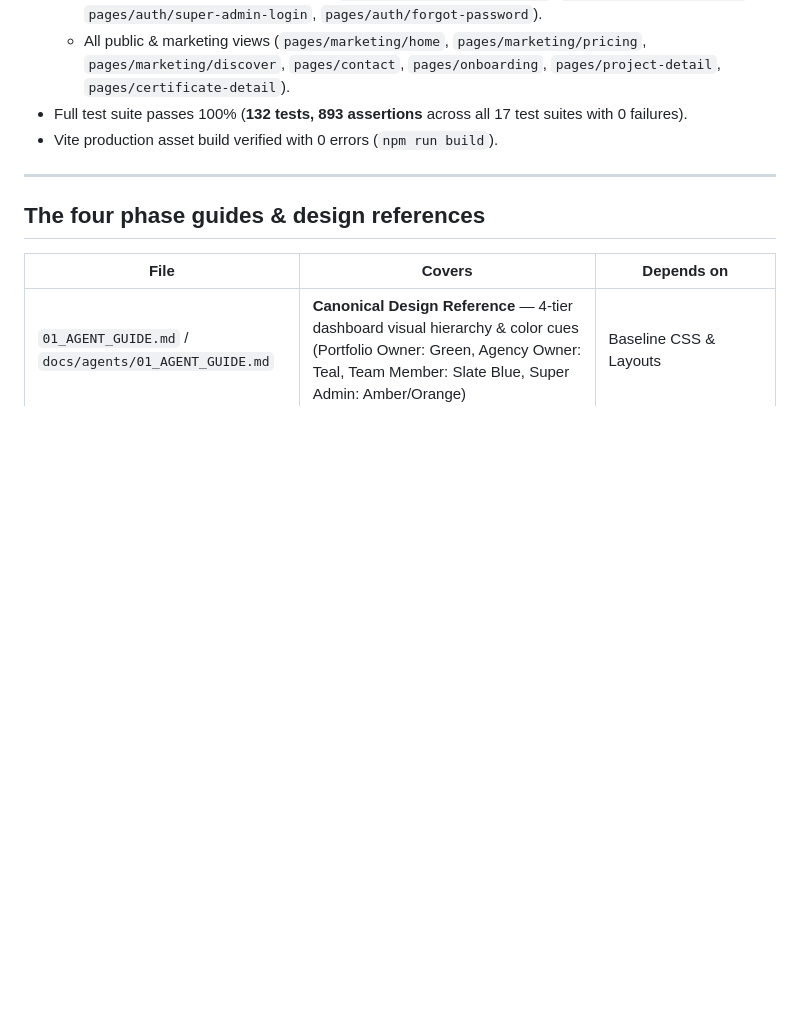
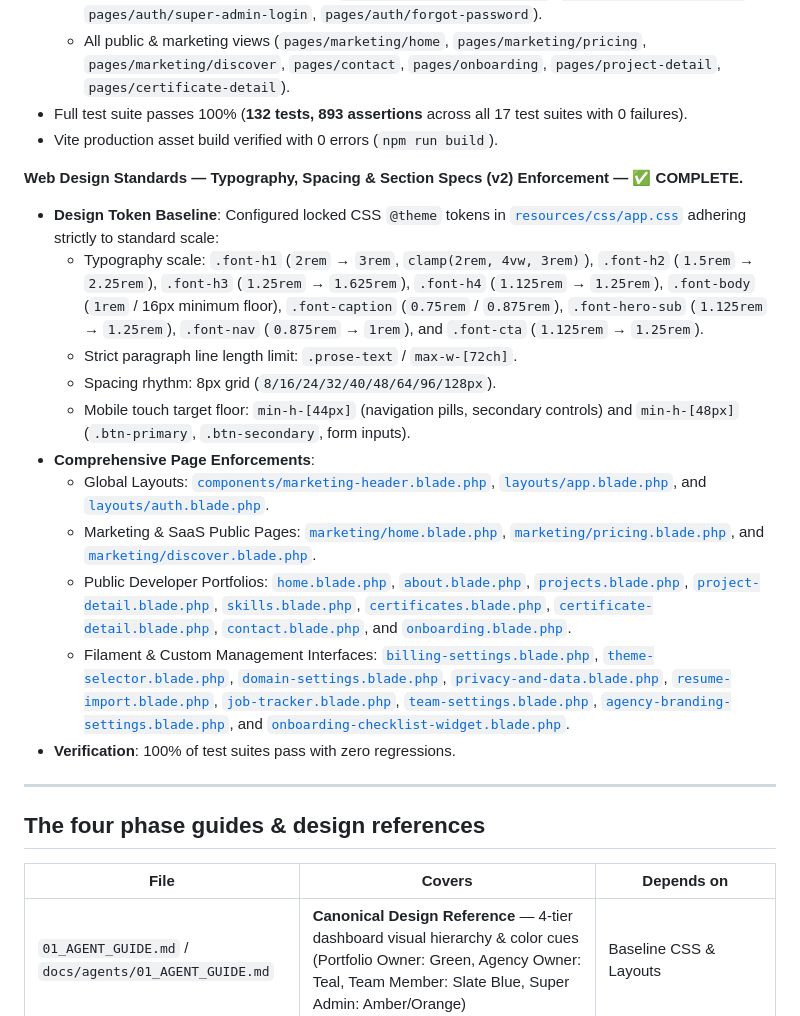
Before and after one commit to Jay-kod/port.saas.com, a Markdown page: AGENTS.md, the part around the change. Rendered like a GitHub page; blank space fills up the shorter version.

Commit message:
auto-sync: 2026-08-26 04:52:43 - updated 1 file(s)

```diff
--- a/AGENTS.md
+++ b/AGENTS.md
@@ -432,6 +432,19 @@ deployment**).
 - Full test suite passes 100% (**132 tests, 893 assertions** across all 17 test suites with 0 failures).
 - Vite production asset build verified with 0 errors (`npm run build`).
 
+**Web Design Standards — Typography, Spacing & Section Specs (v2) Enforcement — ✅ COMPLETE.**
+- **Design Token Baseline**: Configured locked CSS `@theme` tokens in [`resources/css/app.css`](file:///c:/xampp/htdocs/1/port/resources/css/app.css) adhering strictly to standard scale:
+  - Typography scale: `.font-h1` (`2rem` → `3rem`, `clamp(2rem, 4vw, 3rem)`), `.font-h2` (`1.5rem` → `2.25rem`), `.font-h3` (`1.25rem` → `1.625rem`), `.font-h4` (`1.125rem` → `1.25rem`), `.font-body` (`1rem` / 16px minimum floor), `.font-caption` (`0.75rem` / `0.875rem`), `.font-hero-sub` (`1.125rem` → `1.25rem`), `.font-nav` (`0.875rem` → `1rem`), and `.font-cta` (`1.125rem` → `1.25rem`).
+  - Strict paragraph line length limit: `.prose-text` / `max-w-[72ch]`.
+  - Spacing rhythm: 8px grid (`8/16/24/32/40/48/64/96/128px`).
+  - Mobile touch target floor: `min-h-[44px]` (navigation pills, secondary controls) and `min-h-[48px]` (`.btn-primary`, `.btn-secondary`, form inputs).
+- **Comprehensive Page Enforcements**:
+  - Global Layouts: [`components/marketing-header.blade.php`](file:///c:/xampp/htdocs/1/port/resources/views/components/marketing-header.blade.php), [`layouts/app.blade.php`](file:///c:/xampp/htdocs/1/port/resources/views/layouts/app.blade.php), and [`layouts/auth.blade.php`](file:///c:/xampp/htdocs/1/port/resources/views/layouts/auth.blade.php).
+  - Marketing & SaaS Public Pages: [`marketing/home.blade.php`](file:///c:/xampp/htdocs/1/port/resources/views/pages/marketing/home.blade.php), [`marketing/pricing.blade.php`](file:///c:/xampp/htdocs/1/port/resources/views/pages/marketing/pricing.blade.php), and [`marketing/discover.blade.php`](file:///c:/xampp/htdocs/1/port/resources/views/pages/marketing/discover.blade.php).
+  - Public Developer Portfolios: [`home.blade.php`](file:///c:/xampp/htdocs/1/port/resources/views/pages/home.blade.php), [`about.blade.php`](file:///c:/xampp/htdocs/1/port/resources/views/pages/about.blade.php), [`projects.blade.php`](file:///c:/xampp/htdocs/1/port/resources/views/pages/projects.blade.php), [`project-detail.blade.php`](file:///c:/xampp/htdocs/1/port/resources/views/pages/project-detail.blade.php), [`skills.blade.php`](file:///c:/xampp/htdocs/1/port/resources/views/pages/skills.blade.php), [`certificates.blade.php`](file:///c:/xampp/htdocs/1/port/resources/views/pages/certificates.blade.php), [`certificate-detail.blade.php`](file:///c:/xampp/htdocs/1/port/resources/views/pages/certificate-detail.blade.php), [`contact.blade.php`](file:///c:/xampp/htdocs/1/port/resources/views/pages/contact.blade.php), and [`onboarding.blade.php`](file:///c:/xampp/htdocs/1/port/resources/views/pages/onboarding.blade.php).
+  - Filament & Custom Management Interfaces: [`billing-settings.blade.php`](file:///c:/xampp/htdocs/1/port/resources/views/filament/pages/billing-settings.blade.php), [`theme-selector.blade.php`](file:///c:/xampp/htdocs/1/port/resources/views/filament/pages/theme-selector.blade.php), [`domain-settings.blade.php`](file:///c:/xampp/htdocs/1/port/resources/views/filament/pages/domain-settings.blade.php), [`privacy-and-data.blade.php`](file:///c:/xampp/htdocs/1/port/resources/views/filament/pages/privacy-and-data.blade.php), [`resume-import.blade.php`](file:///c:/xampp/htdocs/1/port/resources/views/filament/pages/resume-import.blade.php), [`job-tracker.blade.php`](file:///c:/xampp/htdocs/1/port/resources/views/filament/pages/job-tracker.blade.php), [`team-settings.blade.php`](file:///c:/xampp/htdocs/1/port/resources/views/filament/pages/team-settings.blade.php), [`agency-branding-settings.blade.php`](file:///c:/xampp/htdocs/1/port/resources/views/filament/pages/agency-branding-settings.blade.php), and [`onboarding-checklist-widget.blade.php`](file:///c:/xampp/htdocs/1/port/resources/views/filament/widgets/onboarding-checklist-widget.blade.php).
+- **Verification**: 100% of test suites pass with zero regressions.
+
 ---
 
 ## The four phase guides & design references
```
